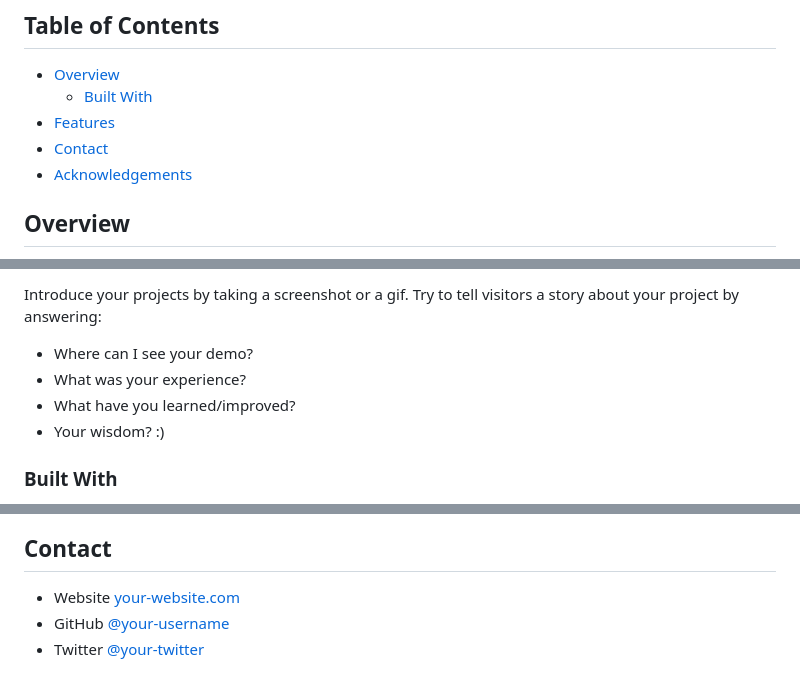
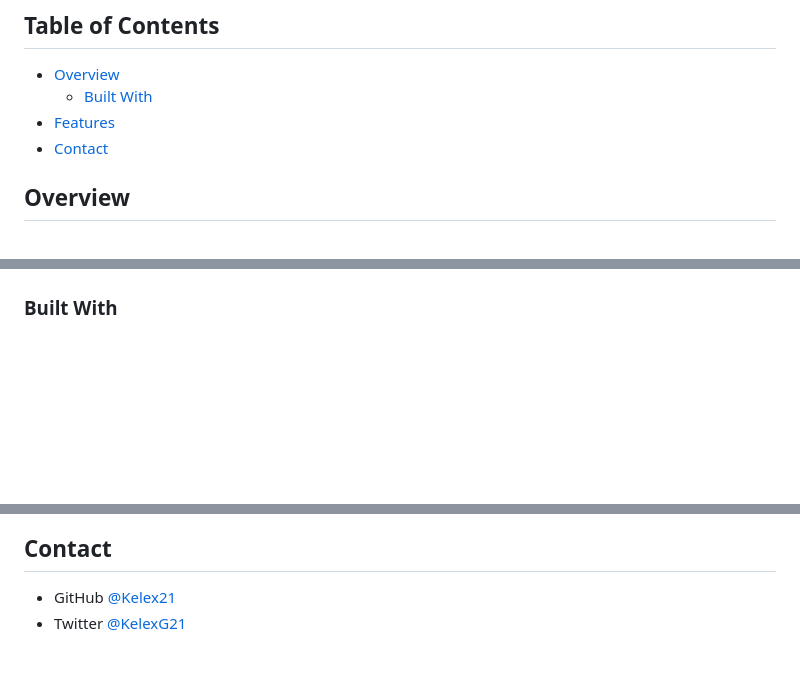
Before and after one commit to Kelex21/my-team-page, a Markdown page: README.md, 3 parts joined by grey strips. Rendered like a GitHub page; blank space fills up the shorter version.

Commit message:
Finish README.md

```diff
--- a/README.md
+++ b/README.md
@@ -28,5 +27,4 @@
   - [Built With](#built-with)
 - [Features](#features)
 - [Contact](#contact)
-- [Acknowledgements](#acknowledgements)
 
@@ -38,10 +35,4 @@
 
-Introduce your projects by taking a screenshot or a gif. Try to tell visitors a story about your project by answering:
-
-- Where can I see your demo?
-- What was your experience?
-- What have you learned/improved?
-- Your wisdom? :)
 
 ### Built With
 
@@ -69,5 +48,4 @@ This application/site was created as a submission to a [DevChallenges](https://d
 ## Contact
 
-- Website [your-website.com](https://{your-web-site-link})
-- GitHub [@your-username](https://{github.com/your-usermame})
-- Twitter [@your-twitter](https://{twitter.com/your-username})
+- GitHub [@Kelex21](https://github.com/Kelex21)
+- Twitter [@KelexG21](https://twitter.com/KelexG21)
```
Also changed, not shown: other parts of README.md (+6 -20 lines), assets/screenshot/ScreenShot.png (added), 2 other files.
